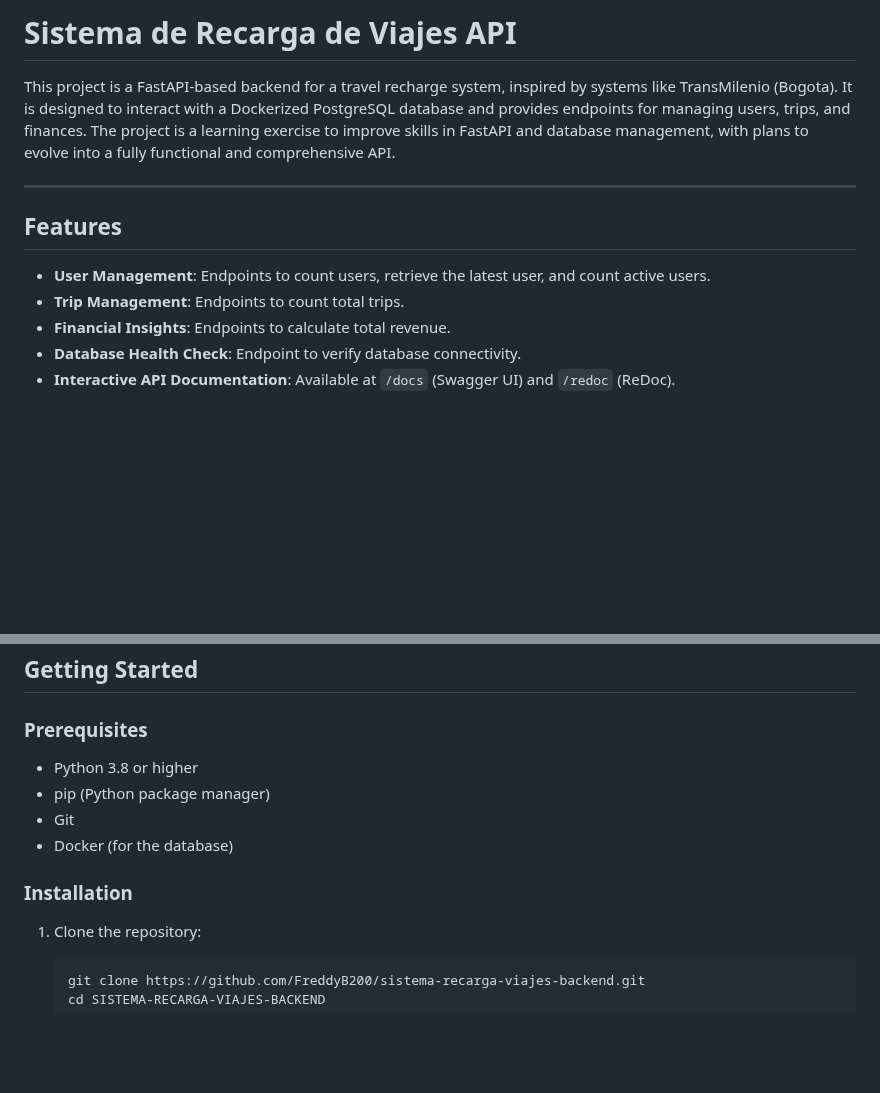
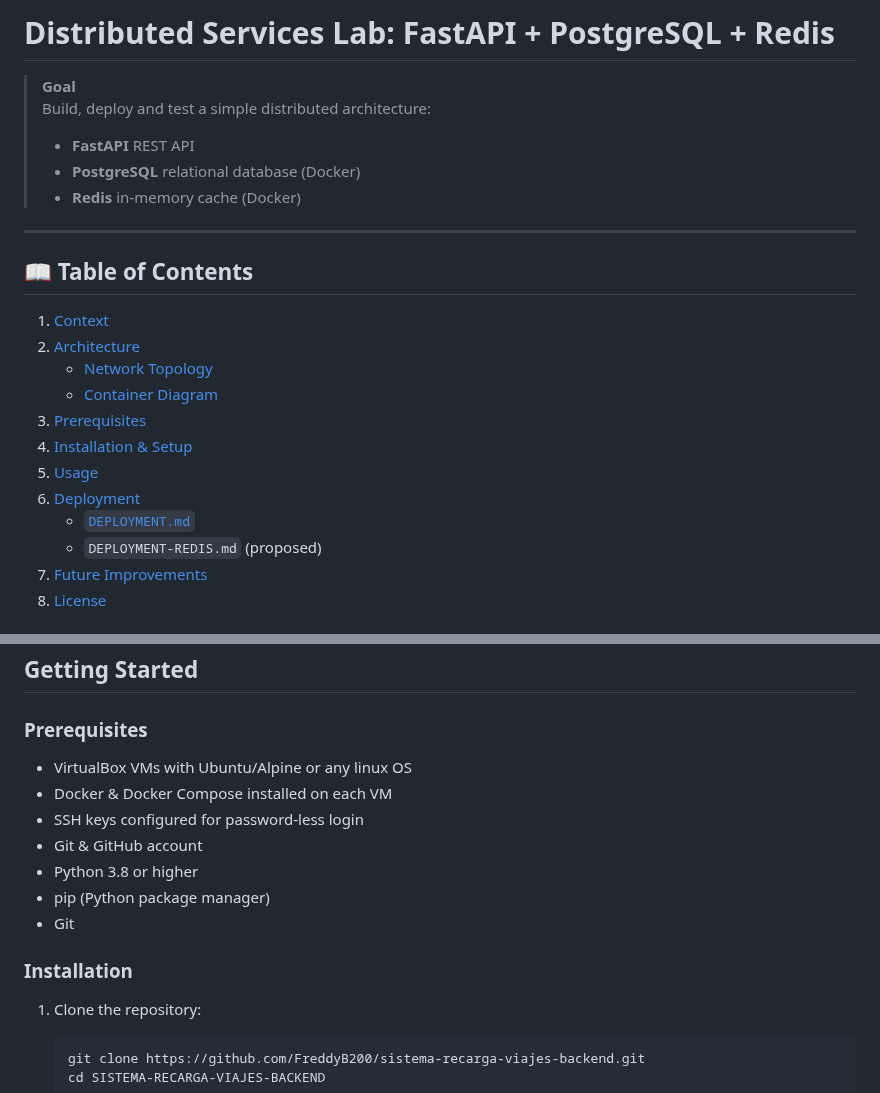
Before and after one commit to FreddyB200/sistema-recarga-viajes-backend, a Markdown page: README.md, 2 parts joined by grey strips. Drawn GitHub-style; blank space fills up the shorter version.

Commit message:
Docs: Update README.md

````diff
--- a/README.md
+++ b/README.md
@@ -1,14 +1,25 @@
-# Sistema de Recarga de Viajes API
+# Distributed Services Lab: FastAPI + PostgreSQL + Redis
 
-This project is a FastAPI-based backend for a travel recharge system, inspired by systems like TransMilenio (Bogota). It is designed to interact with a Dockerized PostgreSQL database and provides endpoints for managing users, trips, and finances. The project is a learning exercise to improve skills in FastAPI and database management, with plans to evolve into a fully functional and comprehensive API.
+> **Goal**
+> Build, deploy and test a simple distributed architecture:
+> - **FastAPI** REST API
+> - **PostgreSQL** relational database (Docker)
+> - **Redis** in-memory cache (Docker)
 
 ---
 
-## Features
+## 📖 Table of Contents
 
-- **User Management**: Endpoints to count users, retrieve the latest user, and count active users.
-- **Trip Management**: Endpoints to count total trips.
-- **Financial Insights**: Endpoints to calculate total revenue.
-- **Database Health Check**: Endpoint to verify database connectivity.
-- **Interactive API Documentation**: Available at `/docs` (Swagger UI) and `/redoc` (ReDoc).
+1. [Context](#context)
+2. [Architecture](#architecture)
+   - [Network Topology](#network-topology)
+   - [Container Diagram](#container-diagram)
+3. [Prerequisites](#prerequisites)
+4. [Installation & Setup](#installation--setup)
+5. [Usage](#usage)
+6. [Deployment](#deployment)
+   - [`DEPLOYMENT.md`](#deploymentmd)
+   - `DEPLOYMENT-REDIS.md` (proposed)
+7. [Future Improvements](#future-improvements)
+8. [License](#license)
 
@@ -35,14 +88,15 @@ SISTEMA-RECARGA-VIAJES-BACKEND/
 ## Getting Started
 
 ### Prerequisites
-
+- VirtualBox VMs with Ubuntu/Alpine or any linux OS
+- Docker & Docker Compose installed on each VM
+- SSH keys configured for password-less login
+- Git & GitHub account
 - Python 3.8 or higher
 - pip (Python package manager)
 - Git
-- Docker (for the database)
 
 ### Installation
-
 1. Clone the repository:
    ```bash
    git clone https://github.com/FreddyB200/sistema-recarga-viajes-backend.git
````
Also changed, not shown: other parts of README.md (+52 -8 lines).
